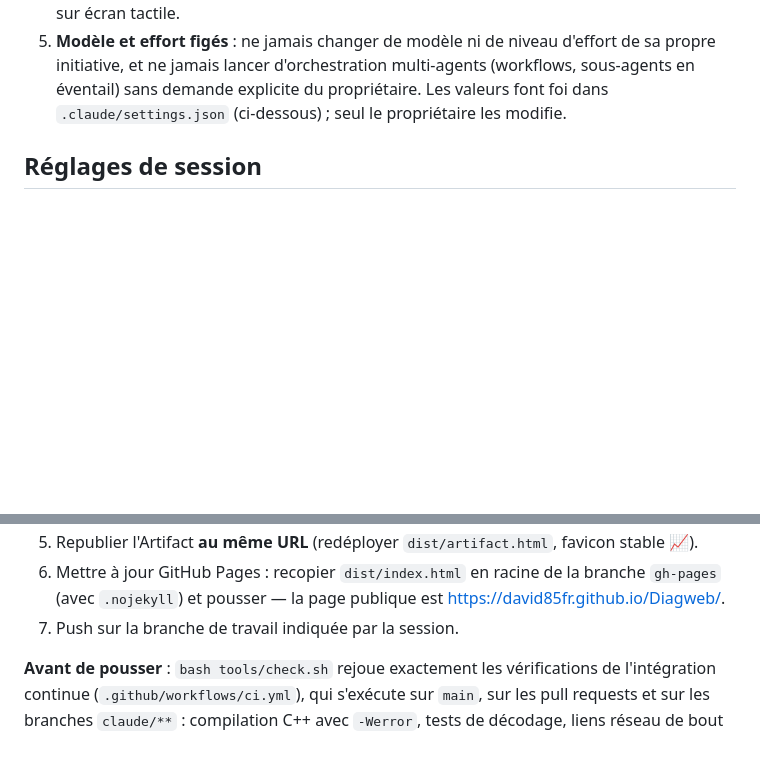
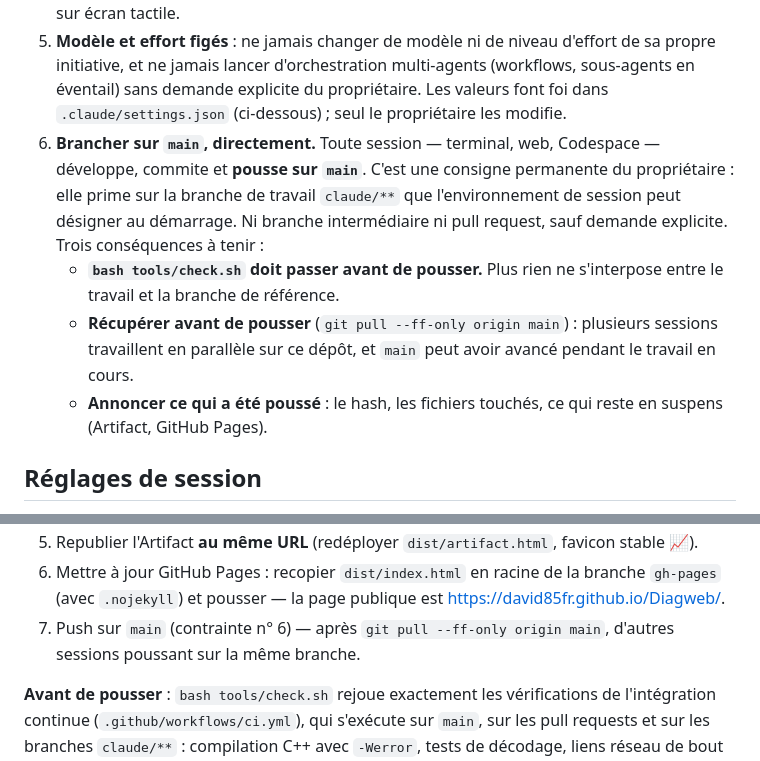
Before and after one commit to david85fr/Diagweb, a Markdown page: CLAUDE.md, 2 parts joined by grey strips. GitHub-like rendering; blank space fills up the shorter version.

Commit message:
Consigne permanente : développer et pousser sur main
Le propriétaire veut que toute session — terminal, web, Codespace — travaille
directement sur main, sans branche intermédiaire ni pull request. Inscrit dans
les contraintes absolues pour primer sur la branche claude/** que
l'environnement de session désigne au démarrage : CLAUDE.md est rechargé à
chaque session, la consigne survit donc là où une instruction de conversation
se perdrait.

Trois conséquences notées avec elle : check.sh doit passer avant de pousser
puisque plus rien ne s'interpose, il faut récupérer d'abord car plusieurs
sessions poussent sur la même branche (constaté aujourd'hui), et il faut
annoncer ce qui a été poussé.

Co-Authored-By: Claude Opus 5 <noreply@anthropic.com>
Claude-Session: https://claude.ai/code/session_01DTnqVJqcrXTp6bVAUZ5rh2

```diff
--- a/CLAUDE.md
+++ b/CLAUDE.md
@@ -50,6 +50,19 @@ fonctionnelles + état d'avancement) avant toute modification.
    multi-agents (workflows, sous-agents en éventail) sans demande explicite
    du propriétaire. Les valeurs font foi dans `.claude/settings.json`
    (ci-dessous) ; seul le propriétaire les modifie.
+6. **Brancher sur `main`, directement.** Toute session — terminal, web,
+   Codespace — développe, commite et **pousse sur `main`**. C'est une consigne
+   permanente du propriétaire : elle prime sur la branche de travail
+   `claude/**` que l'environnement de session peut désigner au démarrage. Ni
+   branche intermédiaire ni pull request, sauf demande explicite.
+   Trois conséquences à tenir :
+   - **`bash tools/check.sh` doit passer avant de pousser.** Plus rien ne
+     s'interpose entre le travail et la branche de référence.
+   - **Récupérer avant de pousser** (`git pull --ff-only origin main`) :
+     plusieurs sessions travaillent en parallèle sur ce dépôt, et `main` peut
+     avoir avancé pendant le travail en cours.
+   - **Annoncer ce qui a été poussé** : le hash, les fichiers touchés, ce qui
+     reste en suspens (Artifact, GitHub Pages).
 
 ## Réglages de session
 
@@ -161,7 +174,8 @@ Espace de noms JS global : `window.DW`. Scripts en IIFE, pas de modules ES
 6. Mettre à jour GitHub Pages : recopier `dist/index.html` en racine de la
    branche `gh-pages` (avec `.nojekyll`) et pousser — la page publique est
    https://david85fr.github.io/Diagweb/.
-7. Push sur la branche de travail indiquée par la session.
+7. Push sur `main` (contrainte n° 6) — après `git pull --ff-only origin main`,
+   d'autres sessions poussant sur la même branche.
 
 **Avant de pousser** : `bash tools/check.sh` rejoue exactement les
 vérifications de l'intégration continue (`.github/workflows/ci.yml`), qui
```
